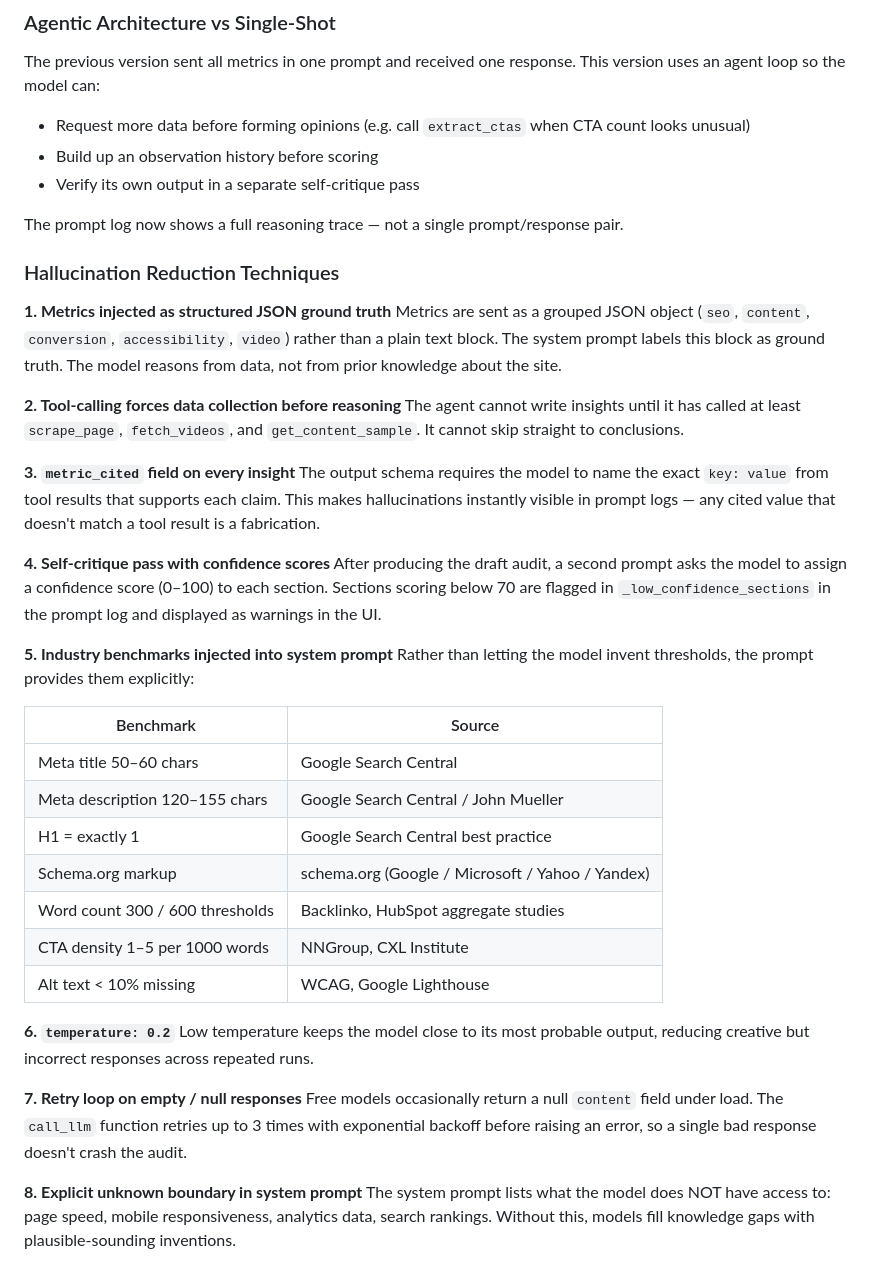
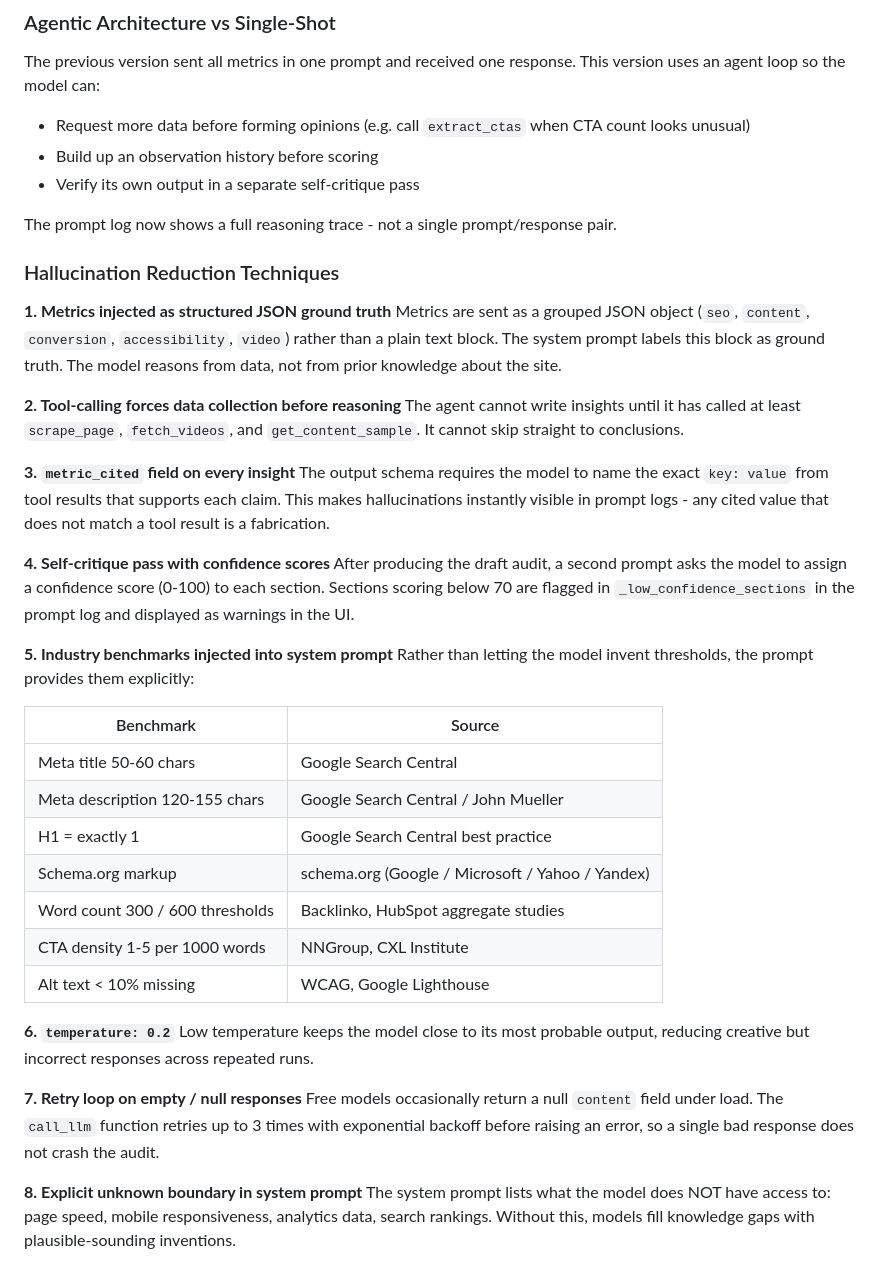
Before and after one commit to gayan2002/audit-tool-with-agents, a Markdown page: README.md, the part around one of its changes. Drawn GitHub-style.

```diff
--- a/README.md
+++ b/README.md
@@ -181,7 +181,7 @@ This version uses an agent loop so the model can:
 - Build up an observation history before scoring
 - Verify its own output in a separate self-critique pass
 
-The prompt log now shows a full reasoning trace — not a single prompt/response pair.
+The prompt log now shows a full reasoning trace - not a single prompt/response pair.
 
 ### Hallucination Reduction Techniques
 
@@ -196,12 +196,12 @@ and `get_content_sample`. It cannot skip straight to conclusions.
 
 **3. `metric_cited` field on every insight**
 The output schema requires the model to name the exact `key: value` from tool results
-that supports each claim. This makes hallucinations instantly visible in prompt logs —
-any cited value that doesn't match a tool result is a fabrication.
+that supports each claim. This makes hallucinations instantly visible in prompt logs -
+any cited value that does not match a tool result is a fabrication.
 
 **4. Self-critique pass with confidence scores**
 After producing the draft audit, a second prompt asks the model to assign a confidence
-score (0–100) to each section. Sections scoring below 70 are flagged in
+score (0-100) to each section. Sections scoring below 70 are flagged in
 `_low_confidence_sections` in the prompt log and displayed as warnings in the UI.
 
 **5. Industry benchmarks injected into system prompt**
@@ -209,12 +209,12 @@ Rather than letting the model invent thresholds, the prompt provides them explic
 
 | Benchmark | Source |
 |-----------|--------|
-| Meta title 50–60 chars | Google Search Central |
-| Meta description 120–155 chars | Google Search Central / John Mueller |
+| Meta title 50-60 chars | Google Search Central |
+| Meta description 120-155 chars | Google Search Central / John Mueller |
 | H1 = exactly 1 | Google Search Central best practice |
 | Schema.org markup | schema.org (Google / Microsoft / Yahoo / Yandex) |
 | Word count 300 / 600 thresholds | Backlinko, HubSpot aggregate studies |
-| CTA density 1–5 per 1000 words | NNGroup, CXL Institute |
+| CTA density 1-5 per 1000 words | NNGroup, CXL Institute |
 | Alt text < 10% missing | WCAG, Google Lighthouse |
 
 **6. `temperature: 0.2`**
@@ -224,7 +224,7 @@ creative but incorrect responses across repeated runs.
 **7. Retry loop on empty / null responses**
 Free models occasionally return a null `content` field under load. The `call_llm`
 function retries up to 3 times with exponential backoff before raising an error,
-so a single bad response doesn't crash the audit.
+so a single bad response does not crash the audit.
 
 **8. Explicit unknown boundary in system prompt**
 The system prompt lists what the model does NOT have access to: page speed, mobile
```
Also changed, not shown: other parts of README.md (+68 -71 lines).
